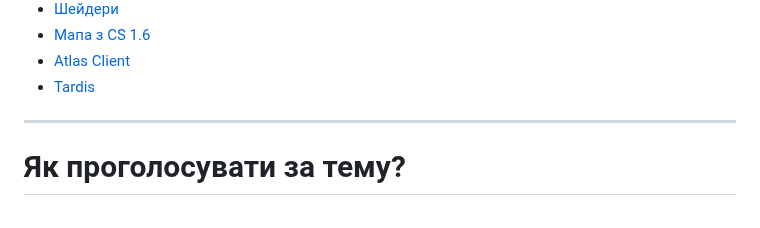
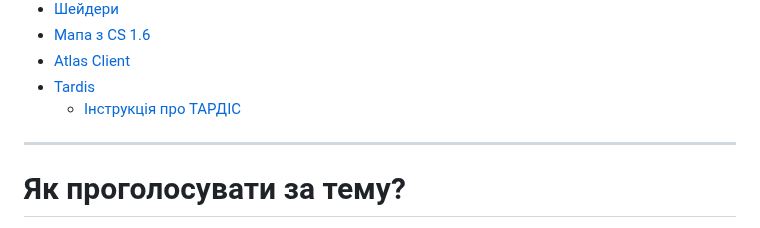
Before and after one commit to uzvarUA/uzvarUA, a Markdown page: README.md, the part around the change. Drawn GitHub-style.

```diff
--- a/README.md
+++ b/README.md
@@ -50,6 +50,7 @@
 - [Мапа з CS 1.6](#мапа-з-cs-16)
 - [Atlas Client](#atlas-client)
 - [Tardis](#tardis)
+  - [Інструкція про ТАРДІС](#інструкція-про-тардіс)
 ***
 # Як проголосувати за тему?
 *Ви допоможете вибрати тему*
```
